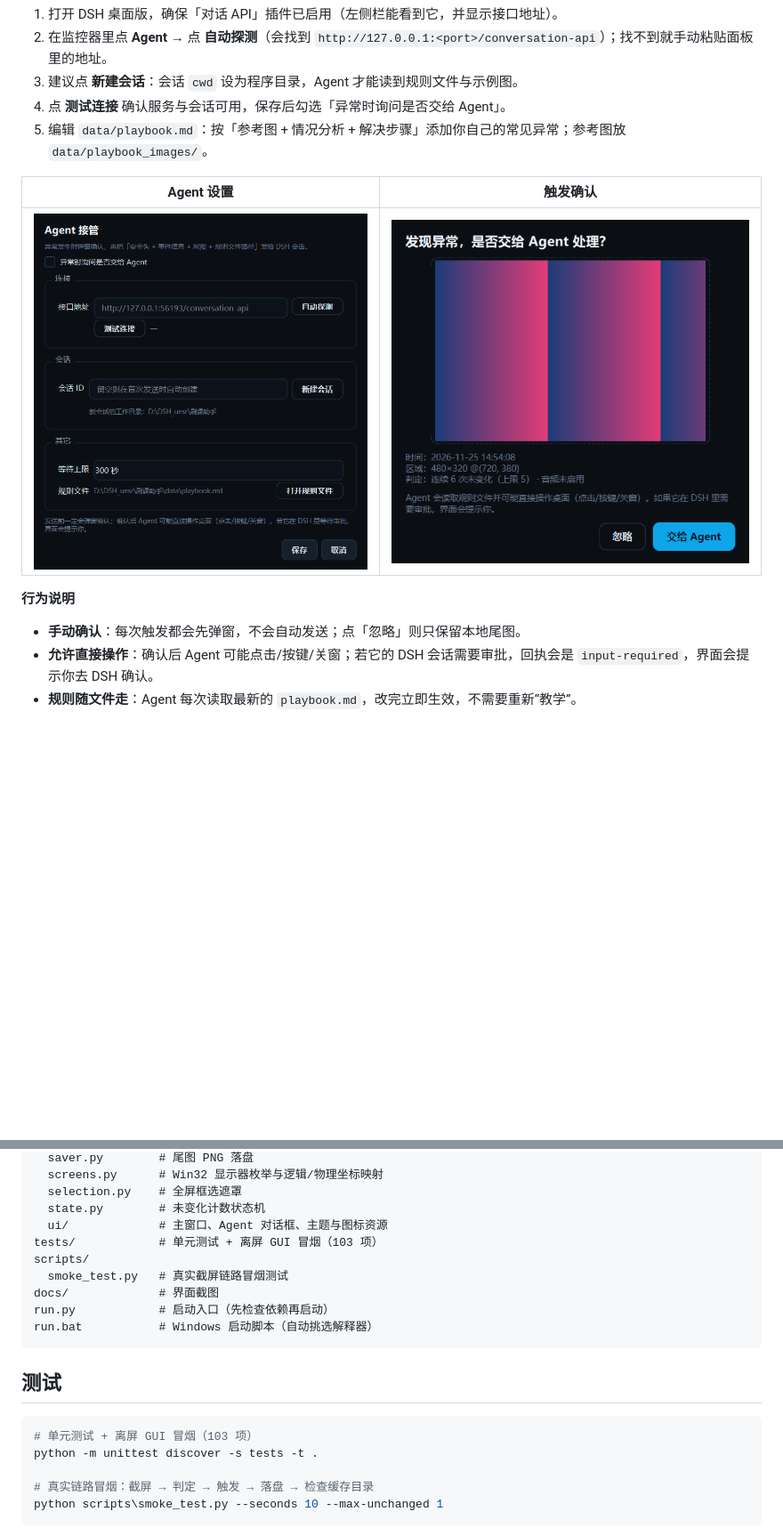
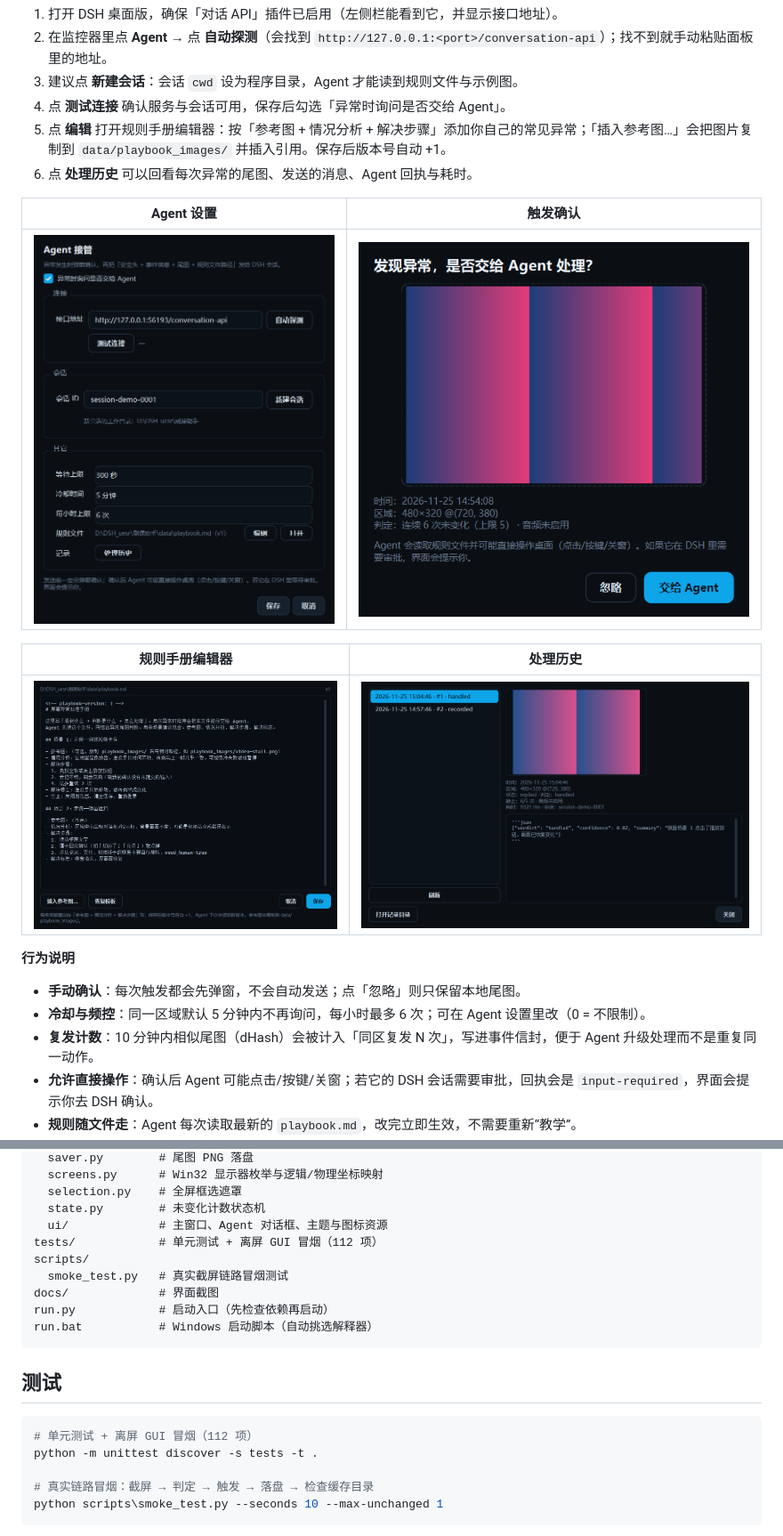
Before and after one commit to AaaMoSO/Custom-Selection-Monitor, a Markdown page: README.md, 2 parts joined by grey strips. Shown at 89% size. Rendered like a GitHub page; pictures changed too: docs/ui-agent-history.png (added), docs/ui-agent-playbook.png (added), docs/ui-agent-settings.png; blank space fills up the shorter version.

Commit message:
feat: Agent P1（规则手册编辑器、冷却/频控/复发计数、处理历史）

````diff
--- a/README.md
+++ b/README.md
@@ -111,15 +111,22 @@ Agent 读取规则文件后按场景判断，并可直接操作桌面；返回
 2. 在监控器里点 **Agent** → 点 **自动探测**（会找到 `http://127.0.0.1:<port>/conversation-api`）；找不到就手动粘贴面板里的地址。
 3. 建议点 **新建会话**：会话 `cwd` 设为程序目录，Agent 才能读到规则文件与示例图。
 4. 点 **测试连接** 确认服务与会话可用，保存后勾选「异常时询问是否交给 Agent」。
-5. 编辑 `data/playbook.md`：按「参考图 + 情况分析 + 解决步骤」添加你自己的常见异常；参考图放 `data/playbook_images/`。
+5. 点 **编辑** 打开规则手册编辑器：按「参考图 + 情况分析 + 解决步骤」添加你自己的常见异常；「插入参考图…」会把图片复制到 `data/playbook_images/` 并插入引用。保存后版本号自动 +1。
+6. 点 **处理历史** 可以回看每次异常的尾图、发送的消息、Agent 回执与耗时。
 
 | Agent 设置 | 触发确认 |
 | --- | --- |
 | ![Agent 设置](docs/ui-agent-settings.png) | ![异常确认](docs/ui-agent-handoff.png) |
 
+| 规则手册编辑器 | 处理历史 |
+| --- | --- |
+| ![规则手册](docs/ui-agent-playbook.png) | ![处理历史](docs/ui-agent-history.png) |
+
 **行为说明**
 
 - **手动确认**：每次触发都会先弹窗，不会自动发送；点「忽略」则只保留本地尾图。
+- **冷却与频控**：同一区域默认 5 分钟内不再询问，每小时最多 6 次；可在 Agent 设置里改（0 = 不限制）。
+- **复发计数**：10 分钟内相似尾图（dHash）会被计入「同区复发 N 次」，写进事件信封，便于 Agent 升级处理而不是重复同一动作。
 - **允许直接操作**：确认后 Agent 可能点击/按键/关窗；若它的 DSH 会话需要审批，回执会是 `input-required`，界面会提示你去 DSH 确认。
 - **规则随文件走**：Agent 每次读取最新的 `playbook.md`，改完立即生效，不需要重新“教学”。
 - **回执**：Agent 被要求最后输出一个 JSON 代码块（`verdict / confidence / summary / actions / need_human`），程序解析后展示；解析失败就展示原文。
@@ -151,7 +158,7 @@ app/
   selection.py    # 全屏框选遮罩
   state.py        # 未变化计数状态机
   ui/             # 主窗口、Agent 对话框、主题与图标资源
-tests/            # 单元测试 + 离屏 GUI 冒烟（103 项）
+tests/            # 单元测试 + 离屏 GUI 冒烟（112 项）
 scripts/
   smoke_test.py   # 真实截屏链路冒烟测试
 docs/             # 界面截图
@@ -162,7 +169,7 @@ run.bat           # Windows 启动脚本（自动挑选解释器）
 ## 测试
 
 ```powershell
-# 单元测试 + 离屏 GUI 冒烟（103 项）
+# 单元测试 + 离屏 GUI 冒烟（112 项）
 python -m unittest discover -s tests -t .
 
 # 真实链路冒烟：截屏 → 判定 → 触发 → 落盘 → 检查缓存目录
````
Also changed, not shown: docs/agent-handoff-plan.md (+4 -4 lines), 8 other files.
